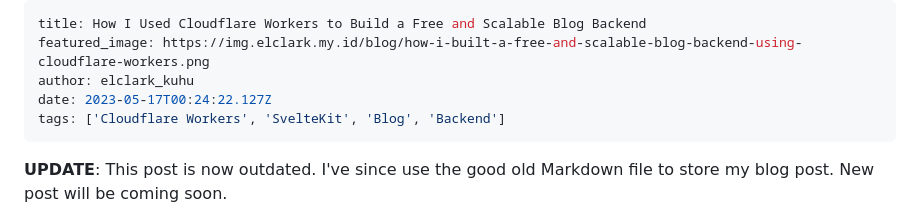
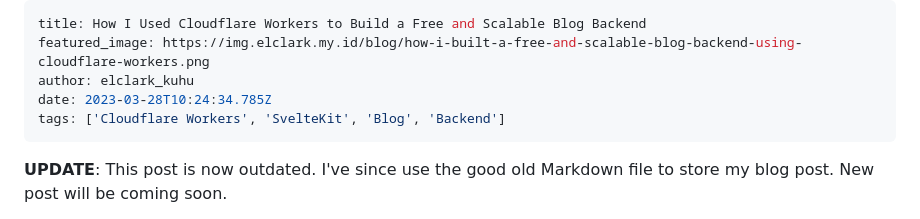
Before and after one commit to ElclarkKuhu/cdn.elclark.my.id, a Markdown page: src/posts/how-i-built-a-free-and-scalable-blog-backend-using-cloudflare-workers.md, the part around the change. Drawn GitHub-style.

Commit message:
Revert "test"

```diff
--- a/src/posts/how-i-built-a-free-and-scalable-blog-backend-using-cloudflare-workers.md
+++ b/src/posts/how-i-built-a-free-and-scalable-blog-backend-using-cloudflare-workers.md
@@ -2,7 +2,7 @@
 title: How I Used Cloudflare Workers to Build a Free and Scalable Blog Backend
 featured_image: https://img.elclark.my.id/blog/how-i-built-a-free-and-scalable-blog-backend-using-cloudflare-workers.png
 author: elclark_kuhu
-date: 2023-05-17T00:24:22.127Z
+date: 2023-03-28T10:24:34.785Z
 tags: ['Cloudflare Workers', 'SvelteKit', 'Blog', 'Backend']
 ---
 
```
